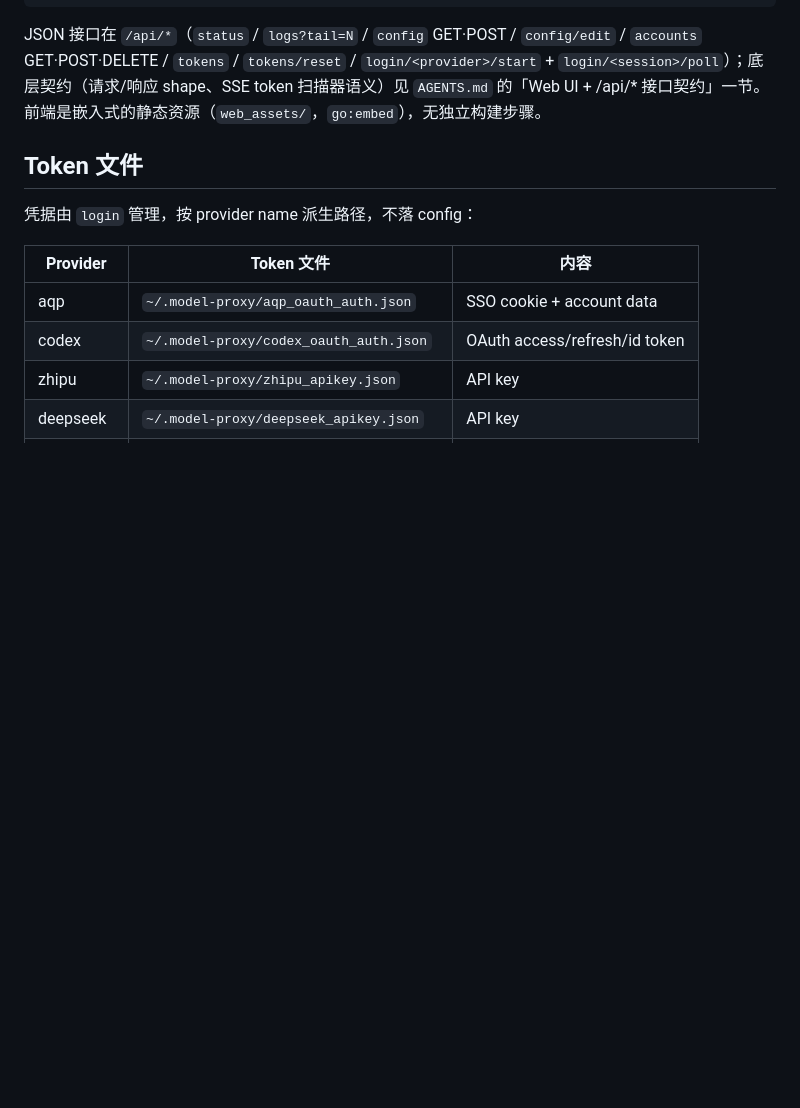
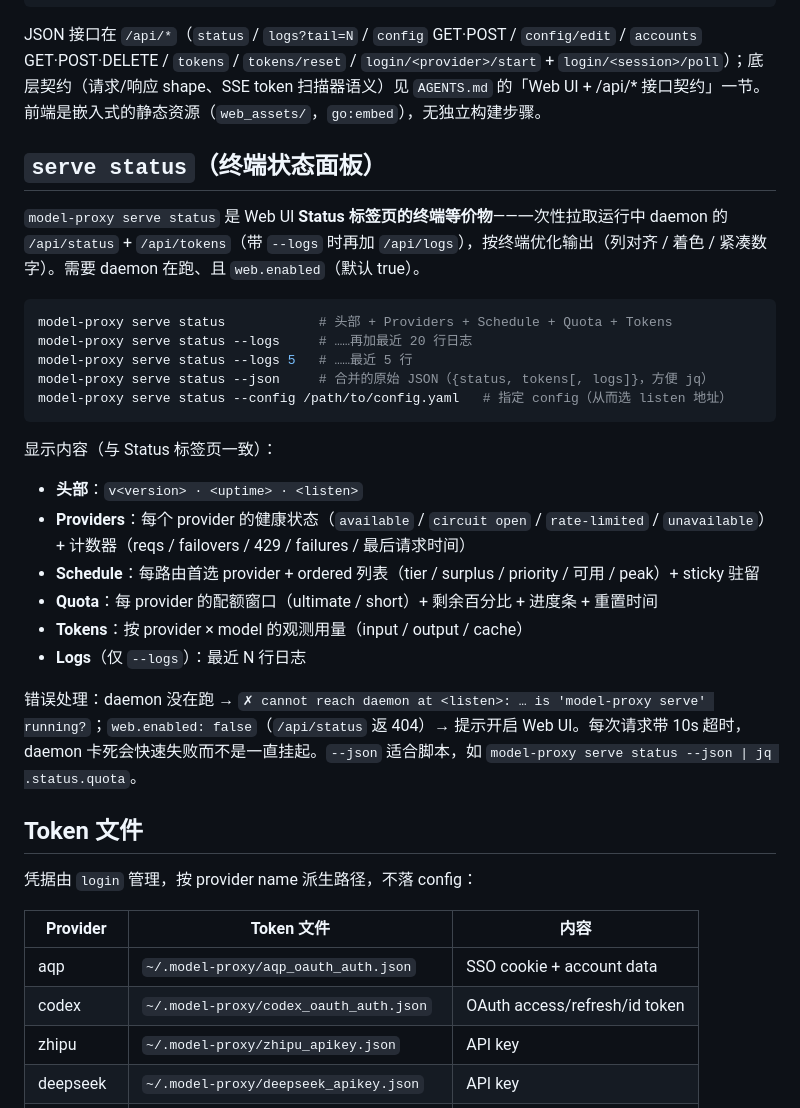
Before and after one commit to neesenk/model-proxy, a Markdown page: model-proxy/README.md, the part around the change. Rendered like a GitHub page; blank space fills up the shorter version.

Commit message:
docs(serve-status): document serve status command in README/AGENTS/CLAUDE
- README: usage section (flags --logs/--json/--config, sections, error handling, 10s timeout)
- AGENTS.md: CLI surface + serve_status.go implementation logic (core/wrapper split, statusGet timeout, shared renderScheduleRoutes)
- CLAUDE.md: feature + impl in Web UI section + scheduling-visibility cross-ref

````diff
--- a/model-proxy/README.md
+++ b/model-proxy/README.md
@@ -138,6 +138,29 @@ web:
 ```
 
 JSON 接口在 `/api/*`（`status` / `logs?tail=N` / `config` GET·POST / `config/edit` / `accounts` GET·POST·DELETE / `tokens` / `tokens/reset` / `login/<provider>/start` + `login/<session>/poll`）；底层契约（请求/响应 shape、SSE token 扫描器语义）见 `AGENTS.md` 的「Web UI + /api/* 接口契约」一节。前端是嵌入式的静态资源（`web_assets/`，`go:embed`），无独立构建步骤。
+
+## `serve status`（终端状态面板）
+
+`model-proxy serve status` 是 Web UI **Status 标签页的终端等价物**——一次性拉取运行中 daemon 的 `/api/status` + `/api/tokens`（带 `--logs` 时再加 `/api/logs`），按终端优化输出（列对齐 / 着色 / 紧凑数字）。需要 daemon 在跑、且 `web.enabled`（默认 true）。
+
+```bash
+model-proxy serve status            # 头部 + Providers + Schedule + Quota + Tokens
+model-proxy serve status --logs     # ……再加最近 20 行日志
+model-proxy serve status --logs 5   # ……最近 5 行
+model-proxy serve status --json     # 合并的原始 JSON（{status, tokens[, logs]}，方便 jq）
+model-proxy serve status --config /path/to/config.yaml   # 指定 config（从而选 listen 地址）
+```
+
+显示内容（与 Status 标签页一致）：
+
+- **头部**：`v<version> · <uptime> · <listen>`
+- **Providers**：每个 provider 的健康状态（`available` / `circuit open` / `rate-limited` / `unavailable`）+ 计数器（reqs / failovers / 429 / failures / 最后请求时间）
+- **Schedule**：每路由首选 provider + ordered 列表（tier / surplus / priority / 可用 / peak）+ sticky 驻留
+- **Quota**：每 provider 的配额窗口（ultimate / short）+ 剩余百分比 + 进度条 + 重置时间
+- **Tokens**：按 provider × model 的观测用量（input / output / cache）
+- **Logs**（仅 `--logs`）：最近 N 行日志
+
+错误处理：daemon 没在跑 → `✗ cannot reach daemon at <listen>: … is 'model-proxy serve' running?`；`web.enabled: false`（`/api/status` 返 404）→ 提示开启 Web UI。每次请求带 10s 超时，daemon 卡死会快速失败而不是一直挂起。`--json` 适合脚本，如 `model-proxy serve status --json | jq .status.quota`。
 
 ## Token 文件
 
````
Also changed, not shown: AGENTS.md (+4 -1 lines), CLAUDE.md (+3 -1 lines).
